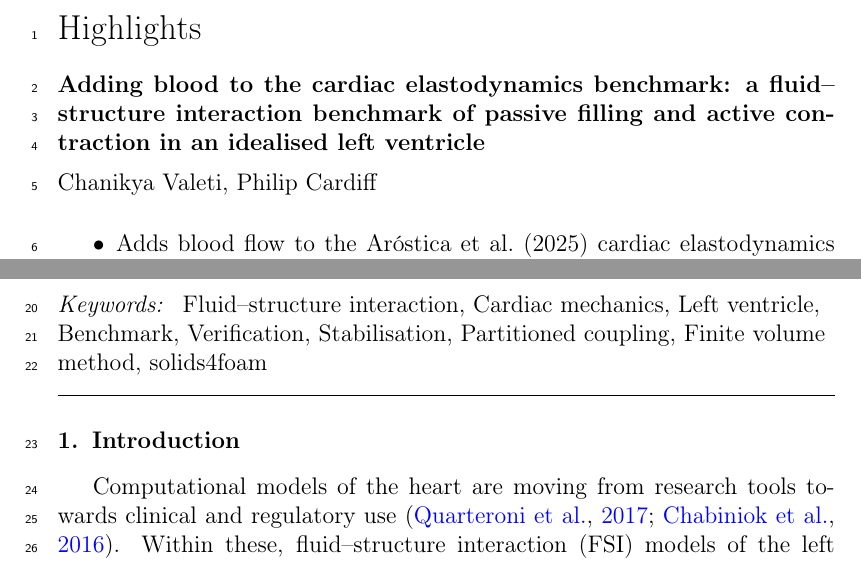
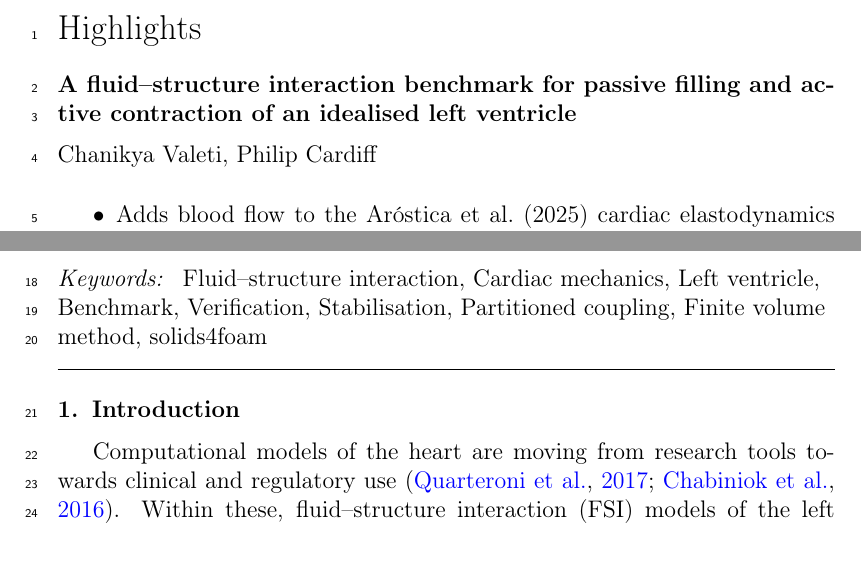
Before and after one commit to Chanikya-Valeti/lv-fsi-benchmark-paper, a LaTeX paper (main.tex): two parts of pages 1 and 3 of 21, joined at a grey line, cut so that both start at the same text. Compiled offline with pdfLaTeX.

Commit message:
Title modified

```diff
--- a/main.tex
+++ b/main.tex
@@ -27,9 +27,8 @@
 
 \begin{frontmatter}
 
-\title{Adding blood to the cardiac elastodynamics benchmark: a fluid--structure
-interaction benchmark of passive filling and active contraction in an
-idealised left ventricle}
+\title{A fluid--structure interaction benchmark for passive filling and
+active contraction of an idealised left ventricle}
 % Alternative: ``An open fluid--structure interaction benchmark for an idealised
 % left ventricle: passive filling and active contraction without valves
 
```
